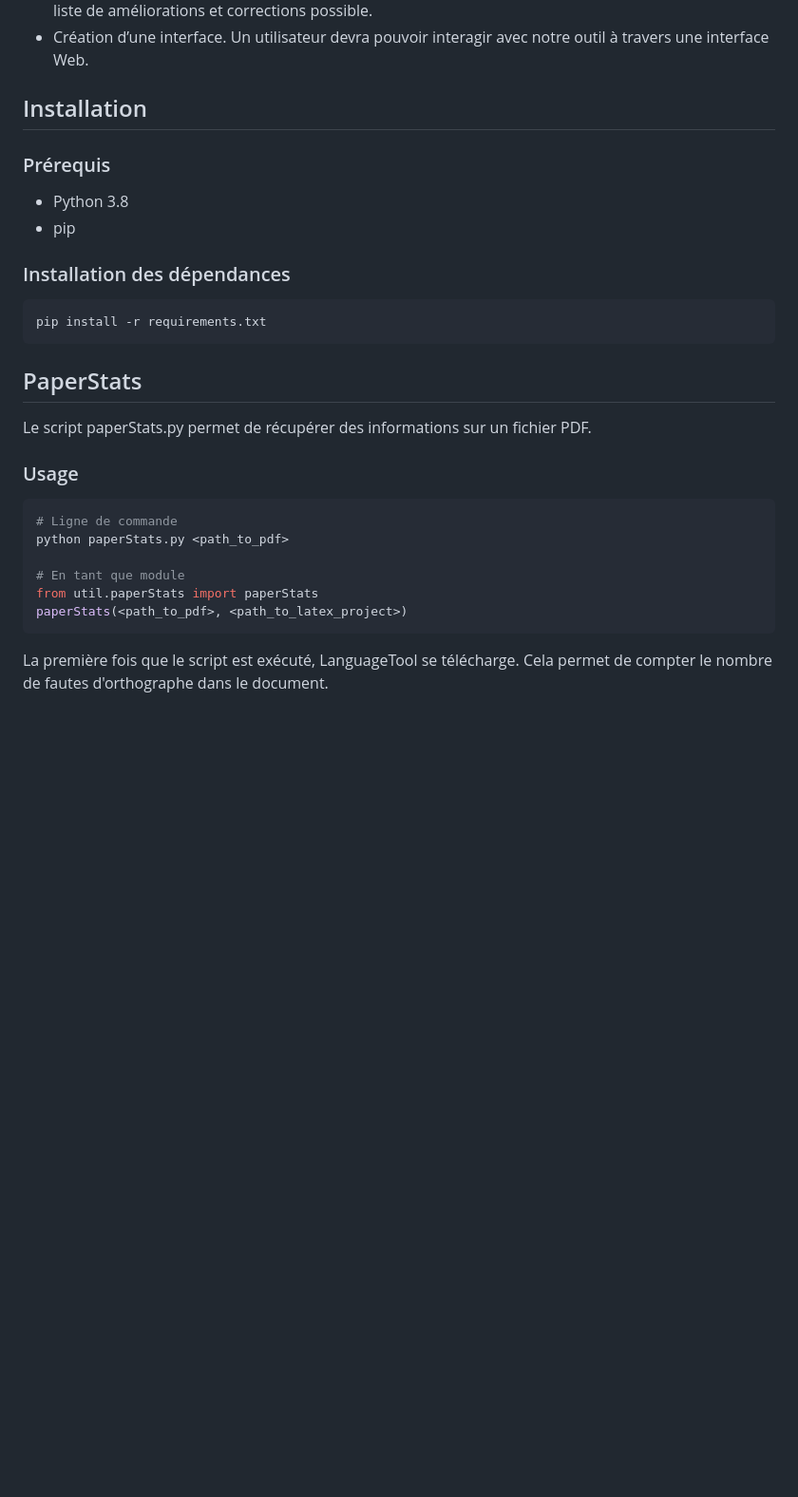
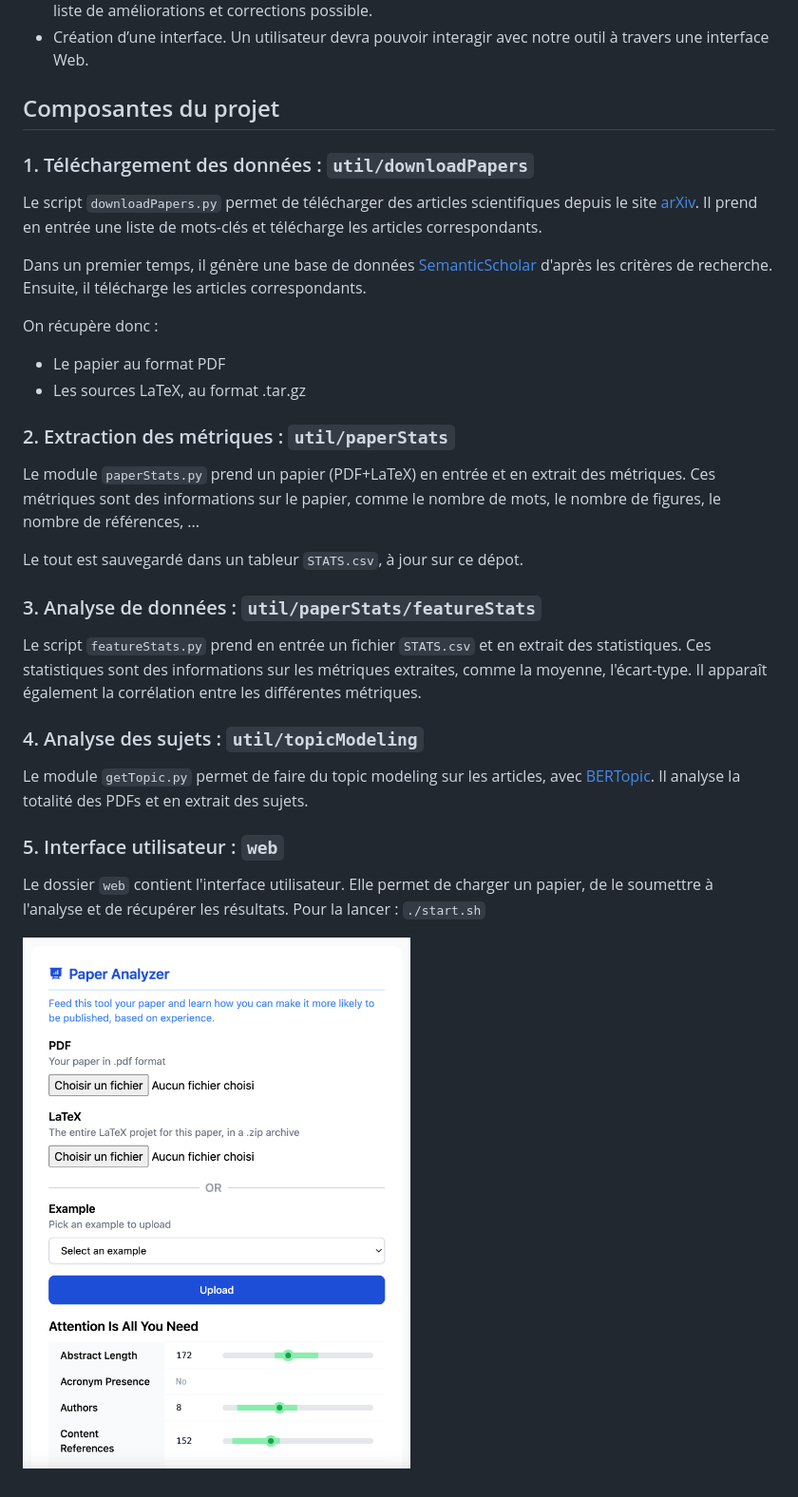
Before and after one commit to GAD-cell/cassiope, a Markdown page: README.md, the part around the change. Shown: that part at 95% size. Rendered like a GitHub page; pictures changed too: .github/webapp.png (added); blank space fills up the shorter version.

````diff
--- a/README.md
+++ b/README.md
@@ -19,32 +19,37 @@ Les étapes du projet seront les suivantes:
 - Implémentation du système de vérification. Etant donné un article, nous voulons pouvoir écrire la liste de améliorations et corrections possible.
 - Création d’une interface. Un utilisateur devra pouvoir interagir avec notre outil à travers une interface Web.
 
-## Installation
+## Composantes du projet
 
-### Prérequis
+### 1. Téléchargement des données : `util/downloadPapers`
 
-- Python 3.8
-- pip
+Le script `downloadPapers.py` permet de télécharger des articles scientifiques depuis le site [arXiv](https://arxiv.org/). Il prend en entrée une liste de mots-clés et télécharge les articles correspondants.
 
-### Installation des dépendances
+Dans un premier temps, il génère une base de données [SemanticScholar](https://www.semanticscholar.org/) d'après les critères de recherche. Ensuite, il télécharge les articles correspondants.
 
-```bash
-pip install -r requirements.txt
-```
+On récupère donc :
 
-## PaperStats
+- Le papier au format PDF
+- Les sources LaTeX, au format .tar.gz
 
-Le script paperStats.py permet de récupérer des informations sur un fichier PDF.
+### 2. Extraction des métriques : `util/paperStats`
 
-### Usage
+Le module `paperStats.py` prend un papier (PDF+LaTeX) en entrée et en extrait des métriques. Ces métriques sont des informations sur le papier, comme le nombre de mots, le nombre de figures, le nombre de références, ...
 
-```python
-# Ligne de commande
-python paperStats.py <path_to_pdf>
+Le tout est sauvegardé dans un tableur `STATS.csv`, à jour sur ce dépot.
 
-# En tant que module
-from util.paperStats import paperStats
-paperStats(<path_to_pdf>, <path_to_latex_project>)
-```
+### 3. Analyse de données : `util/paperStats/featureStats`
 
-La première fois que le script est exécuté, LanguageTool se télécharge. Cela permet de compter le nombre de fautes d'orthographe dans le document.
+Le script `featureStats.py` prend en entrée un fichier `STATS.csv` et en extrait des statistiques. Ces statistiques sont des informations sur les métriques extraites, comme la moyenne, l'écart-type.
+Il apparaît également la corrélation entre les différentes métriques.
+
+### 4. Analyse des sujets : `util/topicModeling`
+
+Le module `getTopic.py` permet de faire du topic modeling sur les articles, avec [BERTopic](https://maartengr.github.io/BERTopic/). Il analyse la totalité des PDFs et en extrait des sujets.
+
+### 5. Interface utilisateur : `web`
+
+Le dossier `web` contient l'interface utilisateur. Elle permet de charger un papier, de le soumettre à l'analyse et de récupérer les résultats.
+Pour la lancer : `./start.sh`
+
+![img](/.github/webapp.png)
````
Also changed, not shown: 2 other files.
